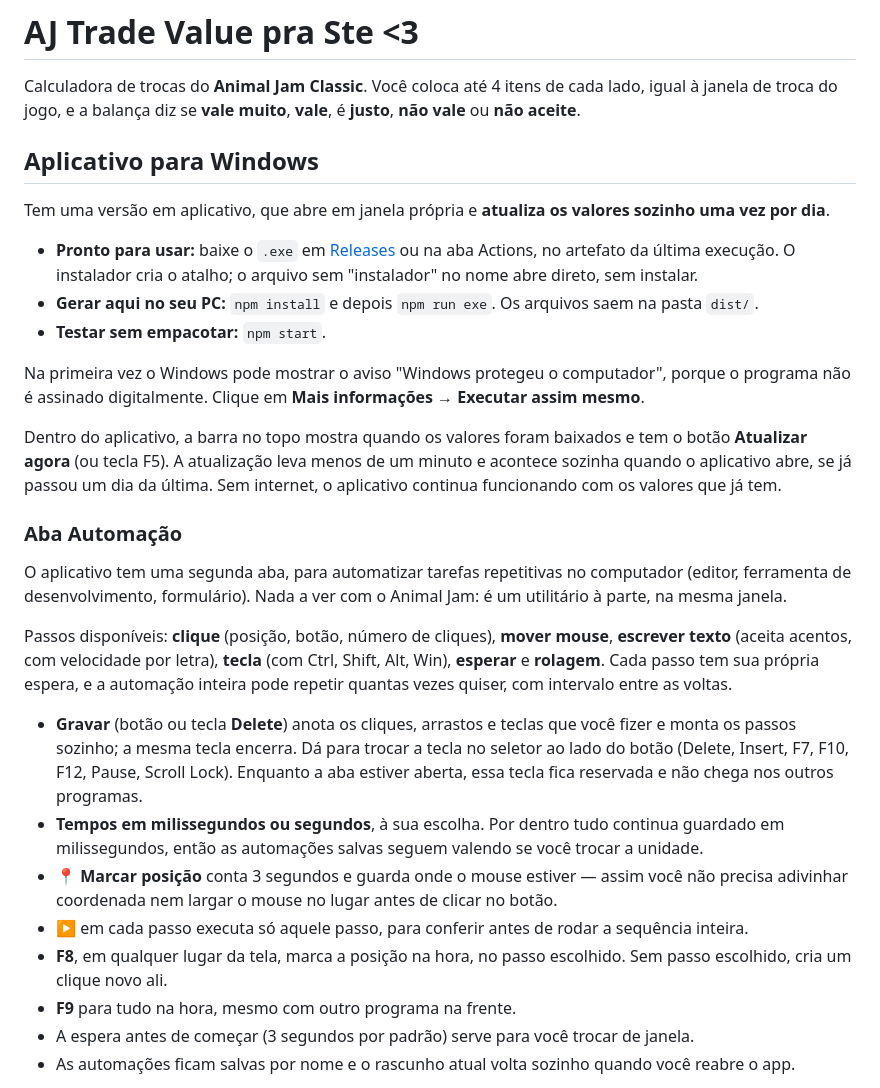
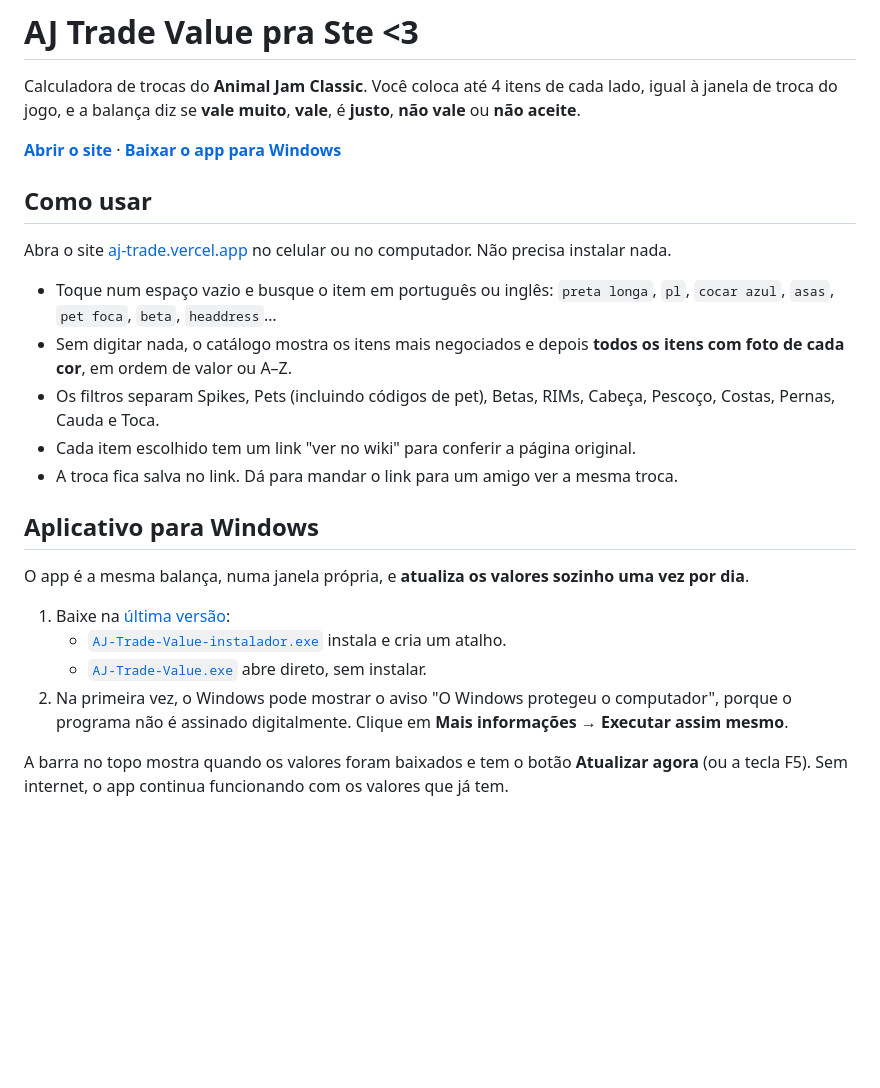
Before and after one commit to yurirubim1/AJ-trade, a Markdown page: README.md, the part around one of its changes. Rendered like a GitHub page; blank space fills up the shorter version.

```diff
--- a/README.md
+++ b/README.md
@@ -2,30 +2,26 @@
 
 Calculadora de trocas do **Animal Jam Classic**. Você coloca até 4 itens de cada lado, igual à janela de troca do jogo, e a balança diz se **vale muito**, **vale**, é **justo**, **não vale** ou **não aceite**.
 
+**[Abrir o site](https://aj-trade.vercel.app)** · **[Baixar o app para Windows](https://github.com/yurirubim1/AJ-trade/releases/latest)**
+
+## Como usar
+
+Abra o site [aj-trade.vercel.app](https://aj-trade.vercel.app) no celular ou no computador. Não precisa instalar nada.
+
+- Toque num espaço vazio e busque o item em português ou inglês: `preta longa`, `pl`, `cocar azul`, `asas`, `pet foca`, `beta`, `headdress`…
+- Sem digitar nada, o catálogo mostra os itens mais negociados e depois **todos os itens com foto de cada cor**, em ordem de valor ou A–Z.
+- Os filtros separam Spikes, Pets (incluindo códigos de pet), Betas, RIMs, Cabeça, Pescoço, Costas, Pernas, Cauda e Toca.
+- Cada item escolhido tem um link "ver no wiki" para conferir a página original.
+- A troca fica salva no link. Dá para mandar o link para um amigo ver a mesma troca.
+
 ## Aplicativo para Windows
 
-Tem uma versão em aplicativo, que abre em janela própria e **atualiza os valores sozinho uma vez por dia**.
+O app é a mesma balança, numa janela própria, e **atualiza os valores sozinho uma vez por dia**.
 
-- **Pronto para usar:** baixe o `.exe` em [Releases](https://github.com/yurirubim1/AJ-trade/releases) ou na aba Actions, no artefato da última execução. O instalador cria o atalho; o arquivo sem "instalador" no nome abre direto, sem instalar.
-- **Gerar aqui no seu PC:** `npm install` e depois `npm run exe`. Os arquivos saem na pasta `dist/`.
-- **Testar sem empacotar:** `npm start`.
+1. Baixe na [última versão](https://github.com/yurirubim1/AJ-trade/releases/latest):
+    - [`AJ-Trade-Value-instalador.exe`](https://github.com/yurirubim1/AJ-trade/releases/latest/download/AJ-Trade-Value-instalador.exe) instala e cria um atalho.
+    - [`AJ-Trade-Value.exe`](https://github.com/yurirubim1/AJ-trade/releases/latest/download/AJ-Trade-Value.exe) abre direto, sem instalar.
+2. Na primeira vez, o Windows pode mostrar o aviso "O Windows protegeu o computador", porque o programa não é assinado digitalmente. Clique em **Mais informações → Executar assim mesmo**.
 
-Na primeira vez o Windows pode mostrar o aviso "Windows protegeu o computador", porque o programa não é assinado digitalmente. Clique em **Mais informações → Executar assim mesmo**.
+A barra no topo mostra quando os valores foram baixados e tem o botão **Atualizar agora** (ou a tecla F5). Sem internet, o app continua funcionando com os valores que já tem.
 
-Dentro do aplicativo, a barra no topo mostra quando os valores foram baixados e tem o botão **Atualizar agora** (ou tecla F5). A atualização leva menos de um minuto e acontece sozinha quando o aplicativo abre, se já passou um dia da última. Sem internet, o aplicativo continua funcionando com os valores que já tem.
-
-### Aba Automação
-
-O aplicativo tem uma segunda aba, para automatizar tarefas repetitivas no computador (editor, ferramenta de desenvolvimento, formulário). Nada a ver com o Animal Jam: é um utilitário à parte, na mesma janela.
-
-Passos disponíveis: **clique** (posição, botão, número de cliques), **mover mouse**, **escrever texto** (aceita acentos, com velocidade por letra), **tecla** (com Ctrl, Shift, Alt, Win), **esperar** e **rolagem**. Cada passo tem sua própria espera, e a automação inteira pode repetir quantas vezes quiser, com intervalo entre as voltas.
-
-- **Gravar** (botão ou tecla **Delete**) anota os cliques, arrastos e teclas que você fizer e monta os passos sozinho; a mesma tecla encerra. Dá para trocar a tecla no seletor ao lado do botão (Delete, Insert, F7, F10, F12, Pause, Scroll Lock). Enquanto a aba estiver aberta, essa tecla fica reservada e não chega nos outros programas.
-- **Tempos em milissegundos ou segundos**, à sua escolha. Por dentro tudo continua guardado em milissegundos, então as automações salvas seguem valendo se você trocar a unidade.
-- **📍 Marcar posição** conta 3 segundos e guarda onde o mouse estiver — assim você não precisa adivinhar coordenada nem largar o mouse no lugar antes de clicar no botão.
-- **▶** em cada passo executa só aquele passo, para conferir antes de rodar a sequência inteira.
-- **F8**, em qualquer lugar da tela, marca a posição na hora, no passo escolhido. Sem passo escolhido, cria um clique novo ali.
-- **F9** para tudo na hora, mesmo com outro programa na frente.
-- A espera antes de começar (3 segundos por padrão) serve para você trocar de janela.
-- As automações ficam salvas por nome e o rascunho atual volta sozinho quando você reabre o app.
-
```
Also changed, not shown: other parts of README.md (+27 -71 lines), DESENVOLVIMENTO.md (added, +69 -0 lines).
